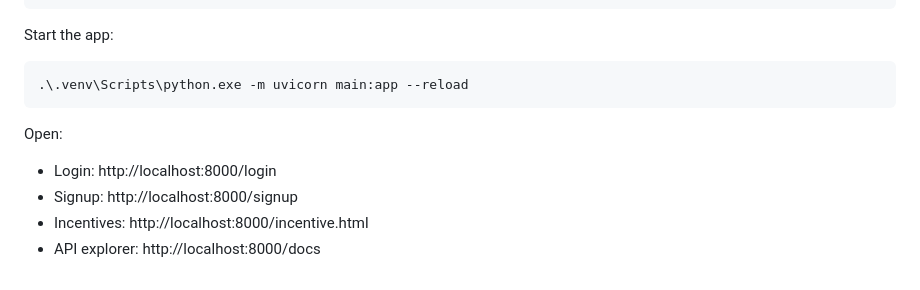
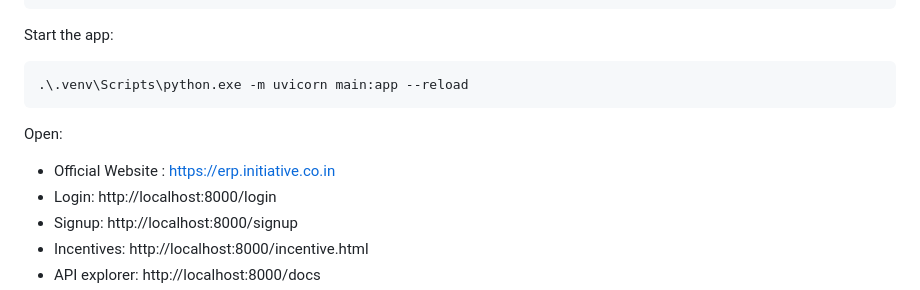
Before and after one commit to ankursingh2005/Initiative-erp, a Markdown page: README.md, the part around the change. Drawn GitHub-style.

Commit message:
Add official website link to README

```diff
--- a/README.md
+++ b/README.md
@@ -103,6 +103,7 @@ Start the app:
 
 Open:
 
+- Official Website : https://erp.initiative.co.in
 - Login: http://localhost:8000/login
 - Signup: http://localhost:8000/signup
 - Incentives: http://localhost:8000/incentive.html
```
